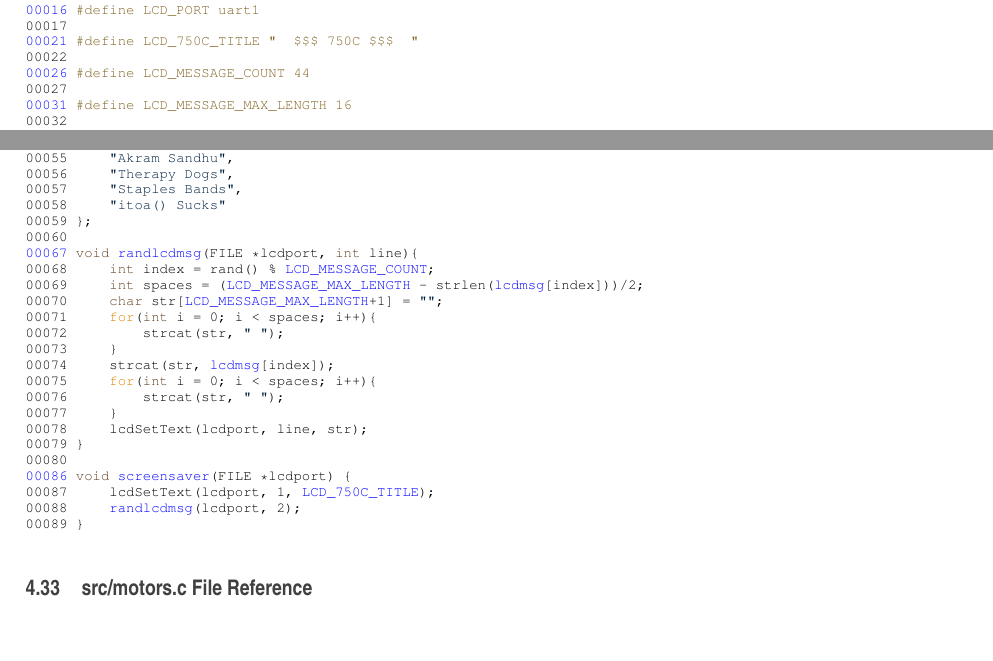
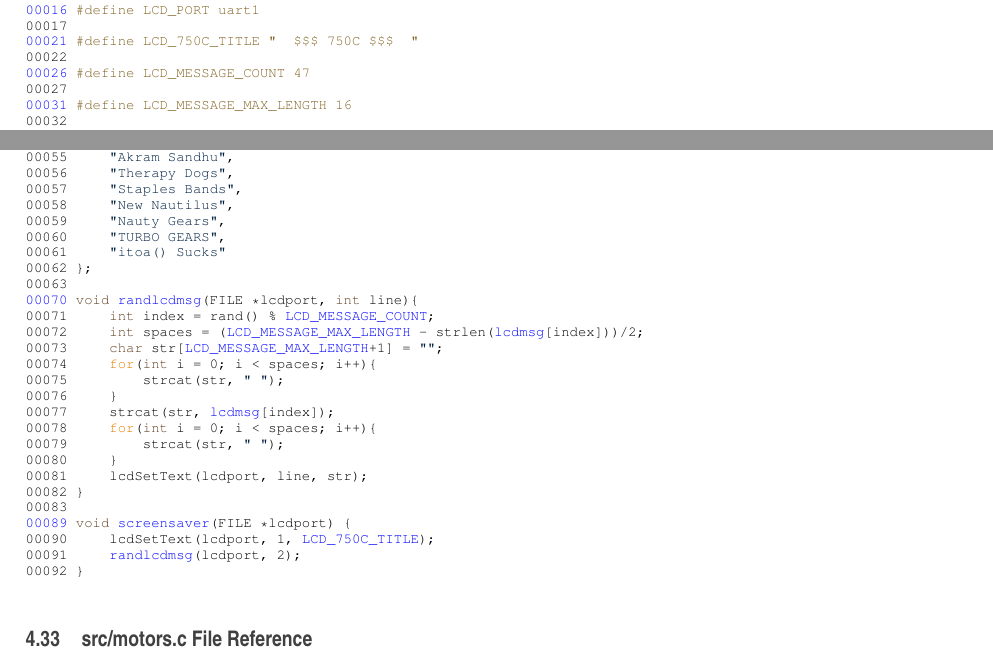
Before and after one commit to glaba/Team-750C-2015-2016, a LaTeX document (docs/latex/refman.tex, which reads docs/latex/lcdmsg_8c_source.tex, docs/latex/lcdmsg_8h_source.tex): two parts of pages 26 and 83 of 96, joined at a grey line, cut so that both start at the same text. Compiled offline with pdfLaTeX.

Commit message:
Update documentation

```diff
--- a/docs/latex/lcdmsg_8c_source.tex
+++ b/docs/latex/lcdmsg_8c_source.tex
@@ -49,25 +49,28 @@
 00055     \textcolor{stringliteral}{"Akram Sandhu"},
 00056     \textcolor{stringliteral}{"Therapy Dogs"},
 00057     \textcolor{stringliteral}{"Staples Bands"},
-00058     \textcolor{stringliteral}{"itoa() Sucks"}
-00059 \};
-00060
-\hypertarget{lcdmsg_8c_source.tex_l00067}{}\hyperlink{lcdmsg_8h_aabe33dfb797df5997c5e03078591aa81}{00067} \textcolor{keywordtype}{void} \hyperlink{lcdmsg_8c_aabe33dfb797df5997c5e03078591aa81}{randlcdmsg}(FILE *lcdport, \textcolor{keywordtype}{int} line)\{
-00068     \textcolor{keywordtype}{int} index = rand() % \hyperlink{lcdmsg_8h_ad50b23287bae902efb0984c90be2cf23}{LCD\_MESSAGE\_COUNT};
-00069     \textcolor{keywordtype}{int} spaces = (\hyperlink{lcdmsg_8h_abe4c4b70fc6f44ae3680e5b2c68cdd00}{LCD\_MESSAGE\_MAX\_LENGTH} - strlen(\hyperlink{lcdmsg_8c_abbcf1856a4c9063200ef3f4131fd05f5}{lcdmsg}[index]))/2;
-00070     \textcolor{keywordtype}{char} str[\hyperlink{lcdmsg_8h_abe4c4b70fc6f44ae3680e5b2c68cdd00}{LCD\_MESSAGE\_MAX\_LENGTH}+1] = \textcolor{stringliteral}{""};
-00071     \textcolor{keywordflow}{for}(\textcolor{keywordtype}{int} i = 0; i < spaces; i++)\{
-00072         strcat(str, \textcolor{stringliteral}{" "});
-00073     \}
-00074     strcat(str, \hyperlink{lcdmsg_8c_abbcf1856a4c9063200ef3f4131fd05f5}{lcdmsg}[index]);
-00075     \textcolor{keywordflow}{for}(\textcolor{keywordtype}{int} i = 0; i < spaces; i++)\{
-00076         strcat(str, \textcolor{stringliteral}{" "});
-00077     \}
-00078     lcdSetText(lcdport, line, str);
-00079 \}
-00080
-\hypertarget{lcdmsg_8c_source.tex_l00086}{}\hyperlink{lcdmsg_8h_acc19fe50b302412c894538965e77cb8b}{00086} \textcolor{keywordtype}{void} \hyperlink{lcdmsg_8c_acc19fe50b302412c894538965e77cb8b}{screensaver}(FILE *lcdport) \{
-00087     lcdSetText(lcdport, 1, \hyperlink{lcdmsg_8h_aa9575881ef196e5c94e60d183742eee7}{LCD\_750C\_TITLE});
-00088     \hyperlink{lcdmsg_8c_aabe33dfb797df5997c5e03078591aa81}{randlcdmsg}(lcdport, 2);
-00089 \}
+00058     \textcolor{stringliteral}{"New Nautilus"},
+00059     \textcolor{stringliteral}{"Nauty Gears"},
+00060     \textcolor{stringliteral}{"TURBO GEARS"},
+00061     \textcolor{stringliteral}{"itoa() Sucks"}
+00062 \};
+00063
+\hypertarget{lcdmsg_8c_source.tex_l00070}{}\hyperlink{lcdmsg_8h_aabe33dfb797df5997c5e03078591aa81}{00070} \textcolor{keywordtype}{void} \hyperlink{lcdmsg_8c_aabe33dfb797df5997c5e03078591aa81}{randlcdmsg}(FILE *lcdport, \textcolor{keywordtype}{int} line)\{
+00071     \textcolor{keywordtype}{int} index = rand() % \hyperlink{lcdmsg_8h_ad50b23287bae902efb0984c90be2cf23}{LCD\_MESSAGE\_COUNT};
+00072     \textcolor{keywordtype}{int} spaces = (\hyperlink{lcdmsg_8h_abe4c4b70fc6f44ae3680e5b2c68cdd00}{LCD\_MESSAGE\_MAX\_LENGTH} - strlen(\hyperlink{lcdmsg_8c_abbcf1856a4c9063200ef3f4131fd05f5}{lcdmsg}[index]))/2;
+00073     \textcolor{keywordtype}{char} str[\hyperlink{lcdmsg_8h_abe4c4b70fc6f44ae3680e5b2c68cdd00}{LCD\_MESSAGE\_MAX\_LENGTH}+1] = \textcolor{stringliteral}{""};
+00074     \textcolor{keywordflow}{for}(\textcolor{keywordtype}{int} i = 0; i < spaces; i++)\{
+00075         strcat(str, \textcolor{stringliteral}{" "});
+00076     \}
+00077     strcat(str, \hyperlink{lcdmsg_8c_abbcf1856a4c9063200ef3f4131fd05f5}{lcdmsg}[index]);
+00078     \textcolor{keywordflow}{for}(\textcolor{keywordtype}{int} i = 0; i < spaces; i++)\{
+00079         strcat(str, \textcolor{stringliteral}{" "});
+00080     \}
+00081     lcdSetText(lcdport, line, str);
+00082 \}
+00083
+\hypertarget{lcdmsg_8c_source.tex_l00089}{}\hyperlink{lcdmsg_8h_acc19fe50b302412c894538965e77cb8b}{00089} \textcolor{keywordtype}{void} \hyperlink{lcdmsg_8c_acc19fe50b302412c894538965e77cb8b}{screensaver}(FILE *lcdport) \{
+00090     lcdSetText(lcdport, 1, \hyperlink{lcdmsg_8h_aa9575881ef196e5c94e60d183742eee7}{LCD\_750C\_TITLE});
+00091     \hyperlink{lcdmsg_8c_aabe33dfb797df5997c5e03078591aa81}{randlcdmsg}(lcdport, 2);
+00092 \}
 \end{DoxyCode}
--- a/docs/latex/lcdmsg_8h_source.tex
+++ b/docs/latex/lcdmsg_8h_source.tex
@@ -10,11 +10,11 @@
 00017
 \hypertarget{lcdmsg_8h_source.tex_l00021}{}\hyperlink{lcdmsg_8h_aa9575881ef196e5c94e60d183742eee7}{00021} \textcolor{preprocessor}{#define LCD\_750C\_TITLE "  $$$ 750C $$$  "}
 00022
-\hypertarget{lcdmsg_8h_source.tex_l00026}{}\hyperlink{lcdmsg_8h_ad50b23287bae902efb0984c90be2cf23}{00026} \textcolor{preprocessor}{#define LCD\_MESSAGE\_COUNT 44}
+\hypertarget{lcdmsg_8h_source.tex_l00026}{}\hyperlink{lcdmsg_8h_ad50b23287bae902efb0984c90be2cf23}{00026} \textcolor{preprocessor}{#define LCD\_MESSAGE\_COUNT 47}
 00027
 \hypertarget{lcdmsg_8h_source.tex_l00031}{}\hyperlink{lcdmsg_8h_abe4c4b70fc6f44ae3680e5b2c68cdd00}{00031} \textcolor{preprocessor}{#define LCD\_MESSAGE\_MAX\_LENGTH 16}
 00032
-00036 \textcolor{keyword}{extern} \textcolor{keywordtype}{char} *\hyperlink{lcdmsg_8h_abbcf1856a4c9063200ef3f4131fd05f5}{lcdmsg}[];
+00036 \textcolor{keyword}{extern} \textcolor{keywordtype}{char}* \hyperlink{lcdmsg_8h_abbcf1856a4c9063200ef3f4131fd05f5}{lcdmsg}[];
 00037
 00044 \textcolor{keywordtype}{void} \hyperlink{lcdmsg_8h_aabe33dfb797df5997c5e03078591aa81}{randlcdmsg}(FILE *lcdport, \textcolor{keywordtype}{int} line);
 00045
```
Also changed, not shown: docs/latex/lcdmsg_8c.tex (+2 -2 lines), docs/latex/lcdmsg_8h.tex (+4 -4 lines), docs/latex/refman.ind, docs/latex/refman.pdf, docs/latex/lcdmsg_8c_source.tex (2 more changed lines), 9 other files.
